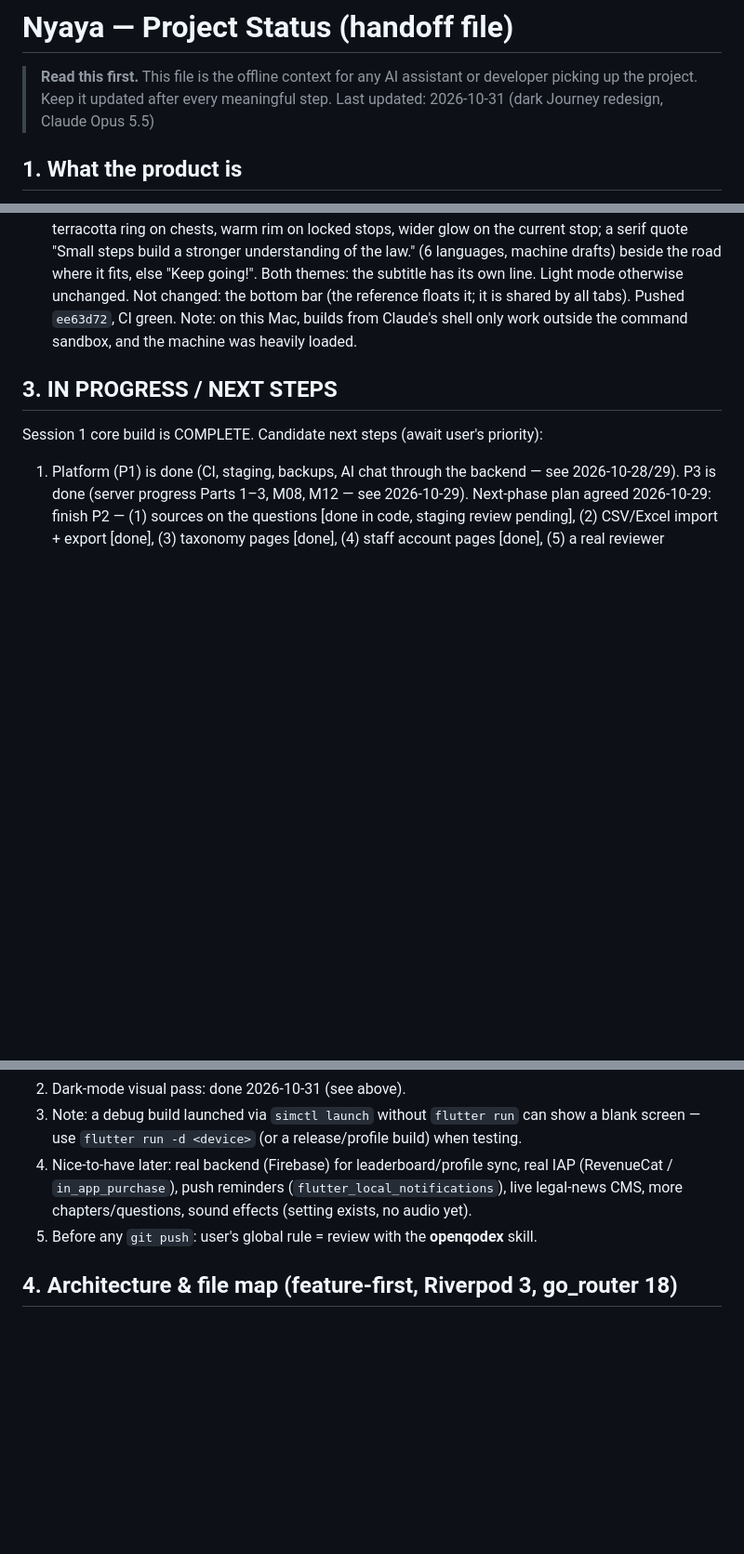
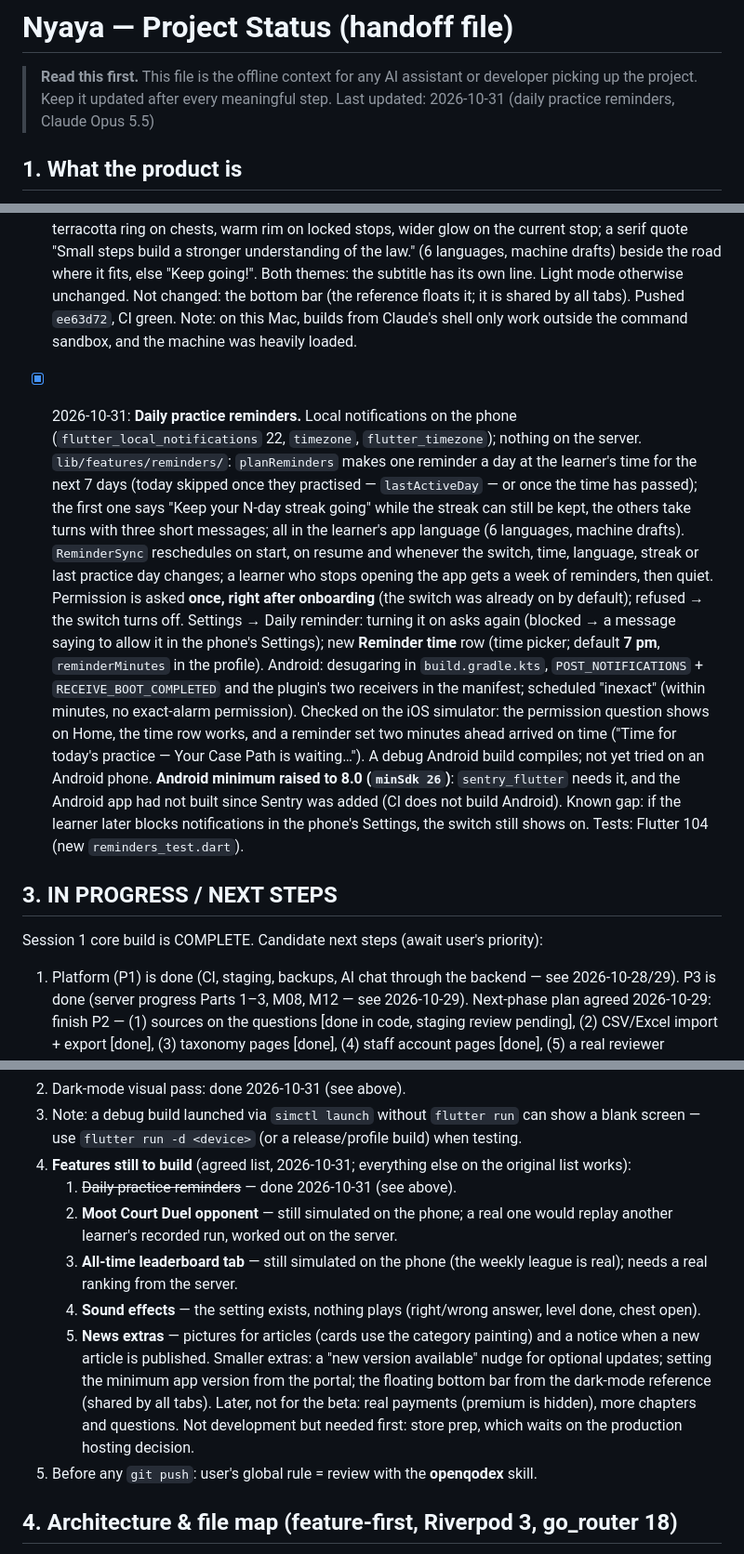
Before and after one commit to gowtham0210/nyaya_v2, a Markdown page: STATUS.md, 3 parts joined by grey strips. Shown at 93% size. Drawn GitHub-style; blank space fills up the shorter version.

Commit message:
STATUS: daily reminders; list of features still to build
Co-Authored-By: Claude Opus 5.5 <noreply@anthropic.com>

```diff
--- a/STATUS.md
+++ b/STATUS.md
@@ -2,7 +2,7 @@
 
 > **Read this first.** This file is the offline context for any AI assistant or developer
 > picking up the project. Keep it updated after every meaningful step.
-> Last updated: 2026-10-31 (dark Journey redesign, Claude Opus 5.5)
+> Last updated: 2026-10-31 (daily practice reminders, Claude Opus 5.5)
 
 ## 1. What the product is
 Flutter mobile quiz app on **Indian law** ("Nyaya") for advocates, law aspirants (CLAT/AIBE/judiciary)
@@ -648,6 +648,24 @@ English, Hindi, Tamil, Telugu, Kannada, Malayalam.
       bottom bar (the reference floats it; it is shared by all tabs). Pushed `ee63d72`, CI green. Note: on this Mac,
       builds from Claude's shell only work outside the command sandbox, and the machine was heavily loaded.
 
+- [x] 2026-10-31: **Daily practice reminders.** Local notifications on the phone (`flutter_local_notifications` 22,
+      `timezone`, `flutter_timezone`); nothing on the server. `lib/features/reminders/`: `planReminders` makes one
+      reminder a day at the learner's time for the next 7 days (today skipped once they practised — `lastActiveDay` —
+      or once the time has passed); the first one says "Keep your N-day streak going" while the streak can still be
+      kept, the others take turns with three short messages; all in the learner's app language (6 languages, machine
+      drafts). `ReminderSync` reschedules on start, on resume and whenever the switch, time, language, streak or last
+      practice day changes; a learner who stops opening the app gets a week of reminders, then quiet. Permission is
+      asked **once, right after onboarding** (the switch was already on by default); refused → the switch turns off.
+      Settings → Daily reminder: turning it on asks again (blocked → a message saying to allow it in the phone's
+      Settings); new **Reminder time** row (time picker; default **7 pm**, `reminderMinutes` in the profile). Android:
+      desugaring in `build.gradle.kts`, `POST_NOTIFICATIONS` + `RECEIVE_BOOT_COMPLETED` and the plugin's two receivers in
+      the manifest; scheduled "inexact" (within minutes, no exact-alarm permission). Checked on the iOS simulator: the
+      permission question shows on Home, the time row works, and a reminder set two minutes ahead arrived on time
+      ("Time for today's practice — Your Case Path is waiting…"). A debug Android build compiles; not yet tried on an
+      Android phone. **Android minimum raised to 8.0 (`minSdk 26`)**: `sentry_flutter` needs it, and the Android app
+      had not built since Sentry was added (CI does not build Android). Known gap: if the learner later blocks notifications in the phone's Settings, the switch still
+      shows on. Tests: Flutter 104 (new `reminders_test.dart`).
+
 ## 3. IN PROGRESS / NEXT STEPS
 Session 1 core build is COMPLETE. Candidate next steps (await user's priority):
 1. Platform (P1) is done (CI, staging, backups, AI chat through the backend — see 2026-10-28/29).
@@ -662,9 +680,19 @@ Session 1 core build is COMPLETE. Candidate next steps (await user's priority):
 2. Dark-mode visual pass: done 2026-10-31 (see above).
 3. Note: a debug build launched via `simctl launch` without `flutter run` can show a blank screen —
    use `flutter run -d <device>` (or a release/profile build) when testing.
-4. Nice-to-have later: real backend (Firebase) for leaderboard/profile sync, real IAP (RevenueCat /
-   `in_app_purchase`), push reminders (`flutter_local_notifications`), live legal-news CMS,
-   more chapters/questions, sound effects (setting exists, no audio yet).
+4. **Features still to build** (agreed list, 2026-10-31; everything else on the original list works):
+   1. ~~Daily practice reminders~~ — done 2026-10-31 (see above).
+   2. **Moot Court Duel opponent** — still simulated on the phone; a real one would replay another learner's
+      recorded run, worked out on the server.
+   3. **All-time leaderboard tab** — still simulated on the phone (the weekly league is real); needs a real
+      ranking from the server.
+   4. **Sound effects** — the setting exists, nothing plays (right/wrong answer, level done, chest open).
+   5. **News extras** — pictures for articles (cards use the category painting) and a notice when a new
+      article is published.
+   Smaller extras: a "new version available" nudge for optional updates; setting the minimum app version
+   from the portal; the floating bottom bar from the dark-mode reference (shared by all tabs).
+   Later, not for the beta: real payments (premium is hidden), more chapters and questions.
+   Not development but needed first: store prep, which waits on the production hosting decision.
 5. Before any `git push`: user's global rule = review with the **openqodex** skill.
 
 ## 4. Architecture & file map (feature-first, Riverpod 3, go_router 18)
```
